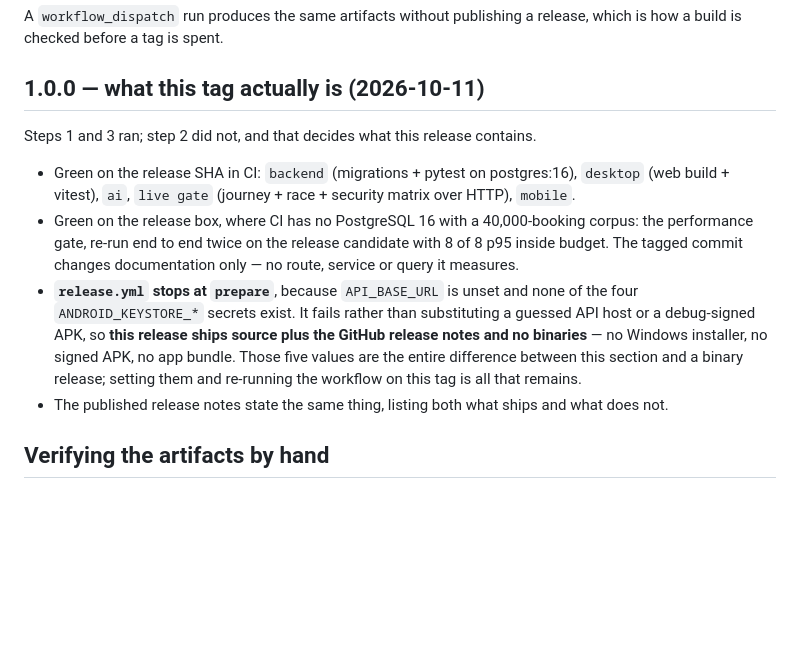
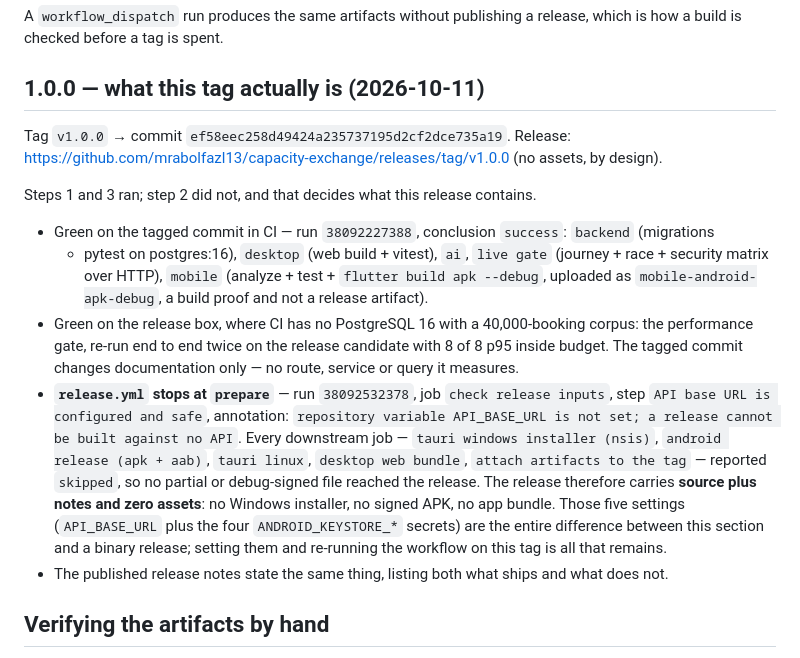
Before and after one commit to mrabolfazl13/capacity-exchange, a Markdown page: docs/RELEASE.md, the part around the change. Rendered like a GitHub page; blank space fills up the shorter version.

```diff
--- a/docs/RELEASE.md
+++ b/docs/RELEASE.md
@@ -48,19 +48,28 @@ a build is checked before a tag is spent.
 
 ## 1.0.0 — what this tag actually is (2026-10-11)
 
+Tag `v1.0.0` → commit `ef58eec258d49424a235737195d2cf2dce735a19`.
+Release: https://github.com/mrabolfazl13/capacity-exchange/releases/tag/v1.0.0 (no assets, by design).
+
 Steps 1 and 3 ran; step 2 did not, and that decides what this release contains.
 
-- Green on the release SHA in CI: `backend` (migrations + pytest on postgres:16), `desktop`
-  (web build + vitest), `ai`, `live gate` (journey + race + security matrix over HTTP), `mobile`.
+- Green on the tagged commit in CI — run `38092227388`, conclusion `success`: `backend` (migrations
+  + pytest on postgres:16), `desktop` (web build + vitest), `ai`, `live gate` (journey + race +
+  security matrix over HTTP), `mobile` (analyze + test + `flutter build apk --debug`, uploaded as
+  `mobile-android-apk-debug`, a build proof and not a release artifact).
 - Green on the release box, where CI has no PostgreSQL 16 with a 40,000-booking corpus: the
   performance gate, re-run end to end twice on the release candidate with 8 of 8 p95 inside budget.
   The tagged commit changes documentation only — no route, service or query it measures.
-- **`release.yml` stops at `prepare`**, because `API_BASE_URL` is unset and none of the four
-  `ANDROID_KEYSTORE_*` secrets exist. It fails rather than substituting a guessed API host or a
-  debug-signed APK, so **this release ships source plus the GitHub release notes and no binaries** —
-  no Windows installer, no signed APK, no app bundle. Those five values are the entire difference
-  between this section and a binary release; setting them and re-running the workflow on this tag
-  is all that remains.
+- **`release.yml` stops at `prepare`** — run `38092532378`, job `check release inputs`, step
+  `API base URL is configured and safe`, annotation:
+  `repository variable API_BASE_URL is not set; a release cannot be built against no API`.
+  Every downstream job — `tauri windows installer (nsis)`, `android release (apk + aab)`,
+  `tauri linux`, `desktop web bundle`, `attach artifacts to the tag` — reported `skipped`, so no
+  partial or debug-signed file reached the release. The release therefore carries **source plus
+  notes and zero assets**: no Windows installer, no signed APK, no app bundle. Those five settings
+  (`API_BASE_URL` plus the four `ANDROID_KEYSTORE_*` secrets) are the entire difference between
+  this section and a binary release; setting them and re-running the workflow on this tag is all
+  that remains.
 - The published release notes state the same thing, listing both what ships and what does not.
 
 ## Verifying the artifacts by hand
```
Also changed, not shown: CURRENT_STATE.md (+41 -11 lines), IMPLEMENTATION_PLAN.md (+2 -2 lines).
